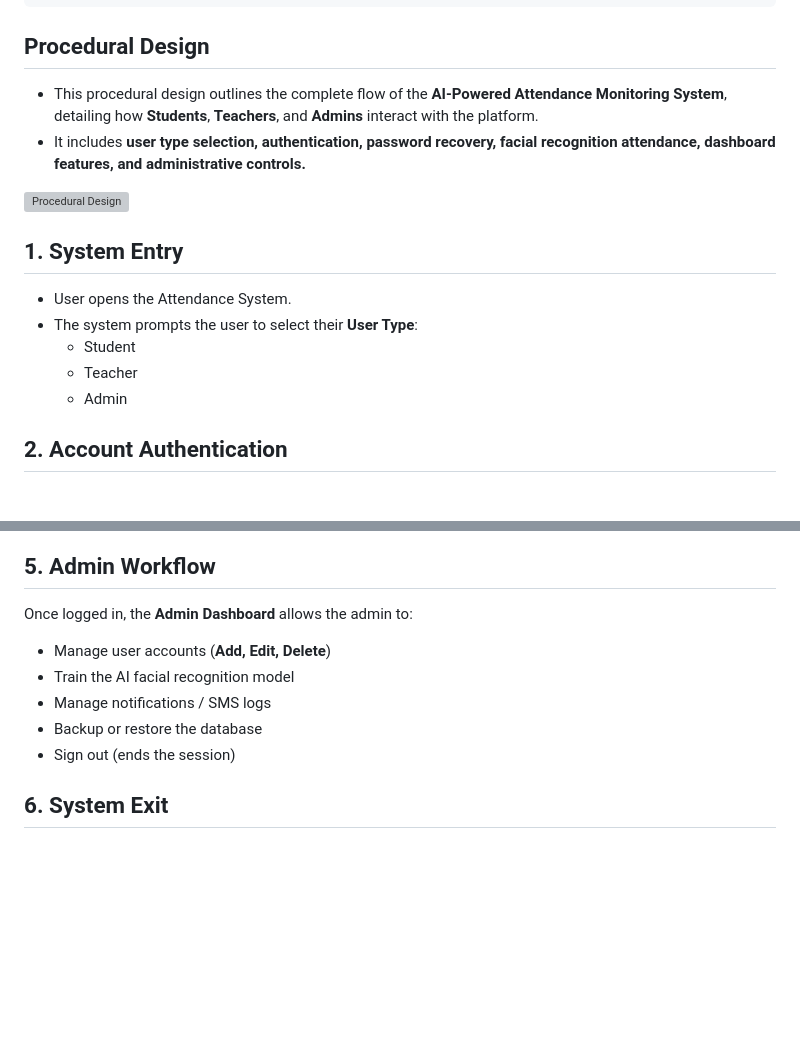
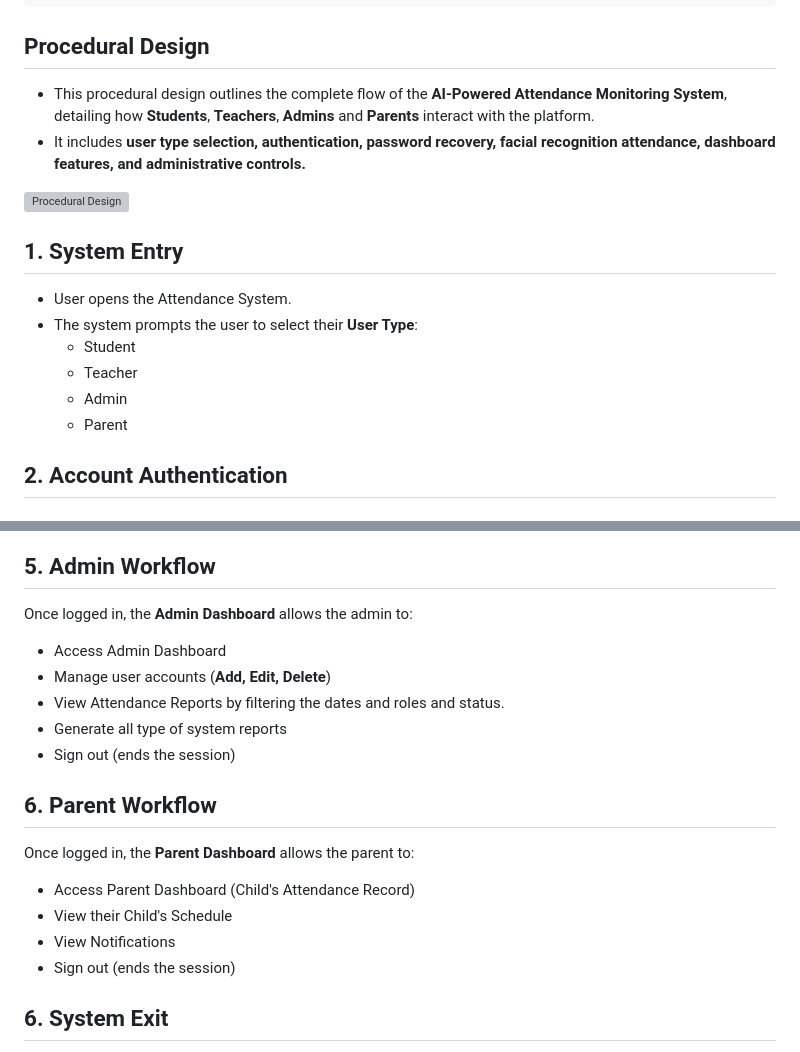
Before and after one commit to shannie25/SE-AI-Powered-Attendance-System, a Markdown page: README.md, 2 parts joined by grey strips. Rendered like a GitHub page; blank space fills up the shorter version; grey boxes are pictures that could not be loaded.

Commit message:
Add Parent role and workflow to README
Updated procedural design to include Parents in the AI-Powered Attendance Monitoring System. Added Parent workflow details and adjusted user type selection.

```diff
--- a/README.md
+++ b/README.md
@@ -94,5 +94,5 @@ The system's overall data flow and interaction between components can be illustr
 
 ## Procedural Design
 
-- This procedural design outlines the complete flow of the **AI-Powered Attendance Monitoring System**, detailing how **Students**, **Teachers**, and **Admins** interact with the platform.
+- This procedural design outlines the complete flow of the **AI-Powered Attendance Monitoring System**, detailing how **Students**, **Teachers**, **Admins** and **Parents** interact with the platform.
 - It includes **user type selection, authentication, password recovery, facial recognition attendance, dashboard features, and administrative controls.**
@@ -106,6 +105,7 @@ The system's overall data flow and interaction between components can be illustr
   - Student
   - Teacher
   - Admin
+  - Parent
 
 ## 2. Account Authentication
 
@@ -157,11 +157,20 @@ Once logged in, the **Student Dashboard** allows the student to:
 
 Once logged in, the **Admin Dashboard** allows the admin to:
 
+- Access Admin Dashboard
 - Manage user accounts (**Add, Edit, Delete**)
-- Train the AI facial recognition model
-- Manage notifications / SMS logs
-- Backup or restore the database
+- View Attendance Reports by filtering the dates and roles and status.
+- Generate all type of system reports
 - Sign out (ends the session)
+
+## 6. Parent Workflow
+
+Once logged in, the **Parent Dashboard** allows the parent to:
+
+ - Access Parent Dashboard (Child's Attendance Record)
+ - View their Child's Schedule
+ - View Notifications
+ - Sign out (ends the session)
 
 ## 6. System Exit
 
```
Also changed, not shown: other parts of README.md (+1 -2 lines).
